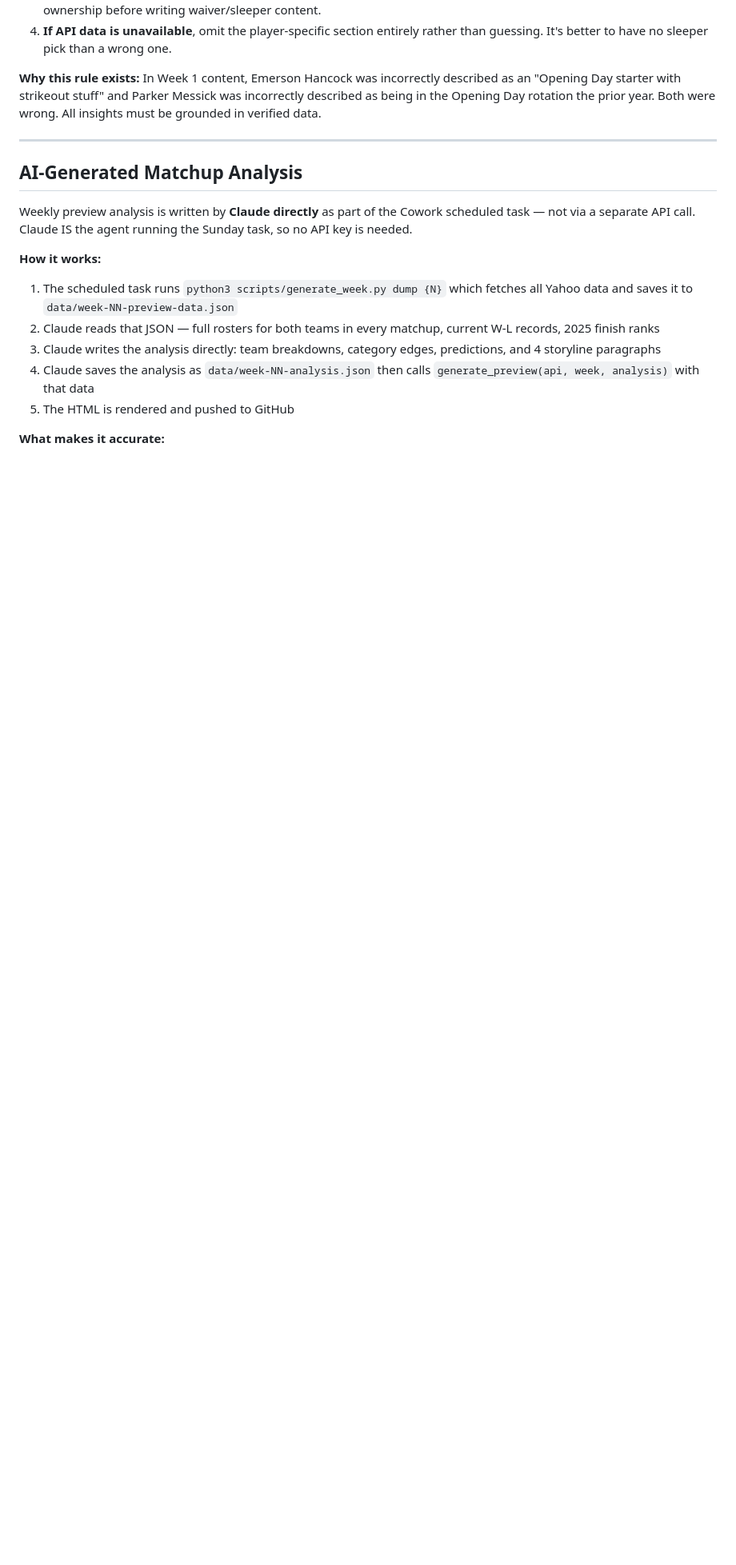
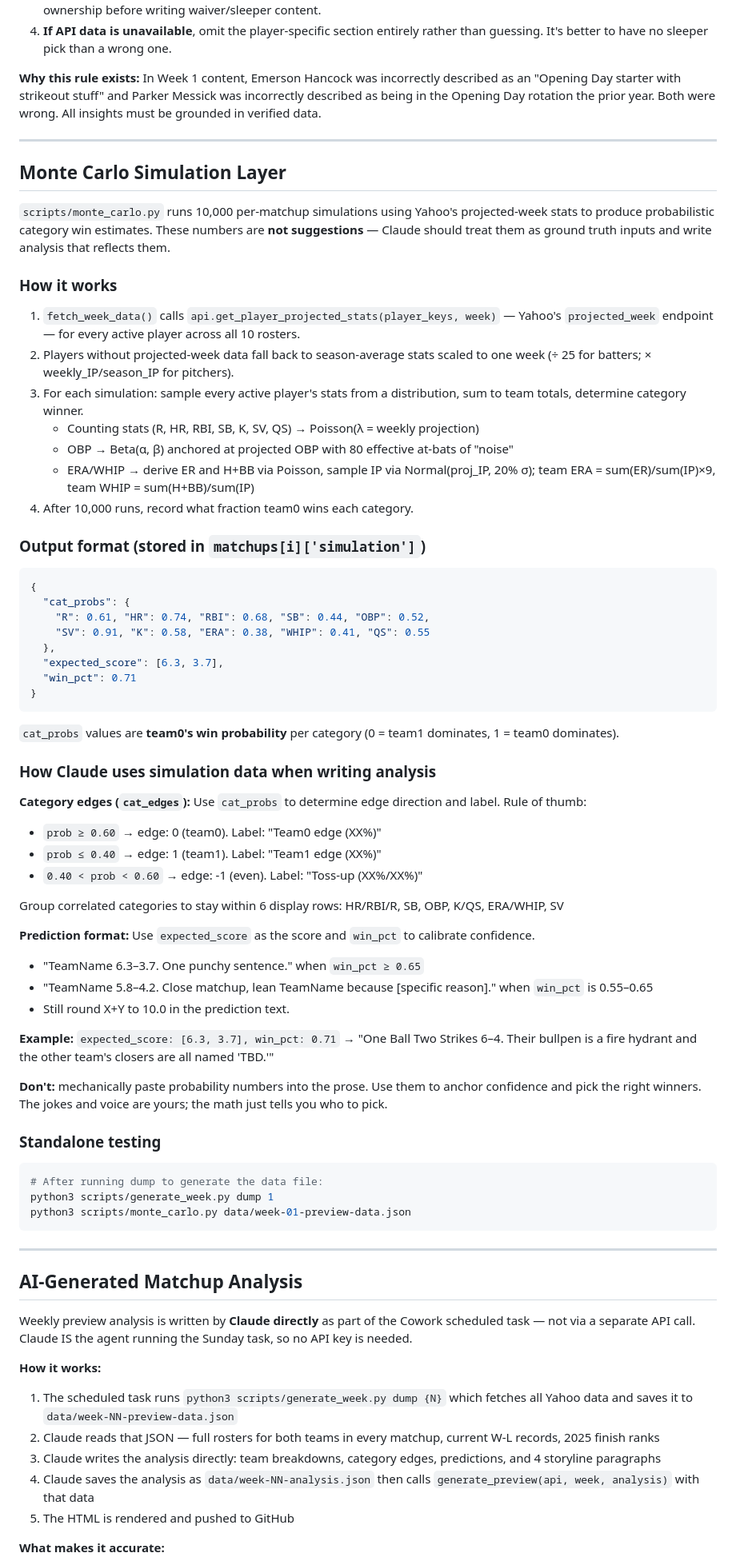
Before and after one commit to IsoscelesKr4mer/issyfantasybaseball2026, a Markdown page: CLAUDE.md, the part around one of its changes. Shown at 80% size. Rendered like a GitHub page; blank space fills up the shorter version.

Commit message:
feat: Monte Carlo simulation layer for matchup predictions

````diff
--- a/CLAUDE.md
+++ b/CLAUDE.md
@@ -174,6 +177,72 @@ GitHub Pages deploys automatically within ~60 seconds of push.
 
 ---
 
+## Monte Carlo Simulation Layer
+
+`scripts/monte_carlo.py` runs 10,000 per-matchup simulations using Yahoo's projected-week
+stats to produce probabilistic category win estimates. These numbers are **not suggestions** —
+Claude should treat them as ground truth inputs and write analysis that reflects them.
+
+### How it works
+
+1. `fetch_week_data()` calls `api.get_player_projected_stats(player_keys, week)` — Yahoo's
+   `projected_week` endpoint — for every active player across all 10 rosters.
+2. Players without projected-week data fall back to season-average stats scaled to one week
+   (÷ 25 for batters; × weekly_IP/season_IP for pitchers).
+3. For each simulation: sample every active player's stats from a distribution, sum to
+   team totals, determine category winner.
+   - Counting stats (R, HR, RBI, SB, K, SV, QS) → Poisson(λ = weekly projection)
+   - OBP → Beta(α, β) anchored at projected OBP with 80 effective at-bats of "noise"
+   - ERA/WHIP → derive ER and H+BB via Poisson, sample IP via Normal(proj_IP, 20% σ);
+     team ERA = sum(ER)/sum(IP)×9, team WHIP = sum(H+BB)/sum(IP)
+4. After 10,000 runs, record what fraction team0 wins each category.
+
+### Output format (stored in `matchups[i]['simulation']`)
+
+```json
+{
+  "cat_probs": {
+    "R": 0.61, "HR": 0.74, "RBI": 0.68, "SB": 0.44, "OBP": 0.52,
+    "SV": 0.91, "K": 0.58, "ERA": 0.38, "WHIP": 0.41, "QS": 0.55
+  },
+  "expected_score": [6.3, 3.7],
+  "win_pct": 0.71
+}
+```
+
+`cat_probs` values are **team0's win probability** per category (0 = team1 dominates, 1 = team0 dominates).
+
+### How Claude uses simulation data when writing analysis
+
+**Category edges (`cat_edges`):**
+Use `cat_probs` to determine edge direction and label. Rule of thumb:
+- `prob ≥ 0.60` → edge: 0 (team0). Label: "Team0 edge (XX%)"
+- `prob ≤ 0.40` → edge: 1 (team1). Label: "Team1 edge (XX%)"
+- `0.40 < prob < 0.60` → edge: -1 (even). Label: "Toss-up (XX%/XX%)"
+
+Group correlated categories to stay within 6 display rows:
+  HR/RBI/R, SB, OBP, K/QS, ERA/WHIP, SV
+
+**Prediction format:**
+Use `expected_score` as the score and `win_pct` to calibrate confidence.
+- "TeamName 6.3–3.7. One punchy sentence." when `win_pct ≥ 0.65`
+- "TeamName 5.8–4.2. Close matchup, lean TeamName because [specific reason]." when `win_pct` is 0.55–0.65
+- Still round X+Y to 10.0 in the prediction text.
+
+**Example:** `expected_score: [6.3, 3.7], win_pct: 0.71` → "One Ball Two Strikes 6–4. Their bullpen is a fire hydrant and the other team's closers are all named 'TBD.'"
+
+**Don't:** mechanically paste probability numbers into the prose. Use them to anchor confidence and pick the right winners. The jokes and voice are yours; the math just tells you who to pick.
+
+### Standalone testing
+
+```bash
+# After running dump to generate the data file:
+python3 scripts/generate_week.py dump 1
+python3 scripts/monte_carlo.py data/week-01-preview-data.json
+```
+
+---
+
 ## AI-Generated Matchup Analysis
 
 Weekly preview analysis is written by **Claude directly** as part of the Cowork scheduled task — not via a separate API call. Claude IS the agent running the Sunday task, so no API key is needed.
````
Also changed, not shown: other parts of CLAUDE.md (+10 -3 lines).
